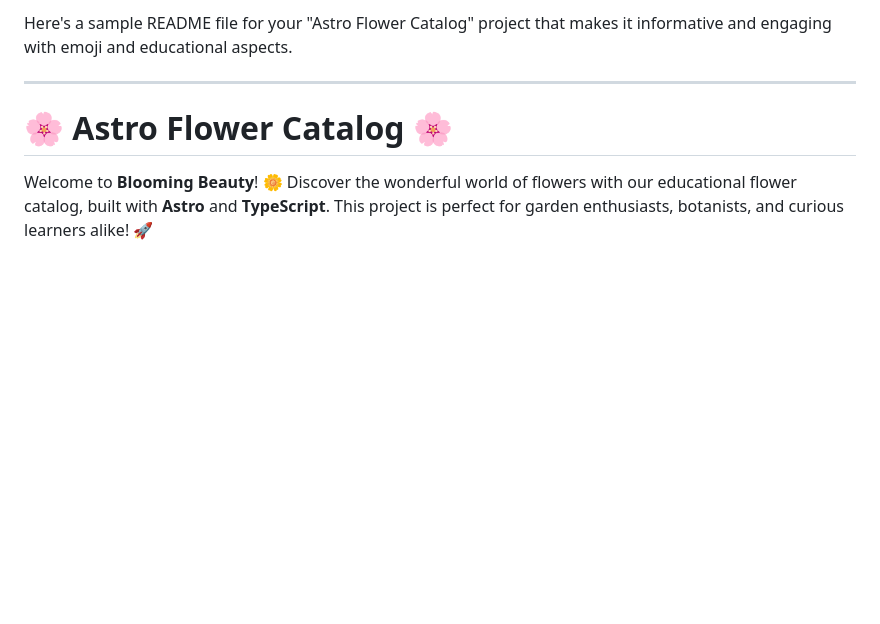
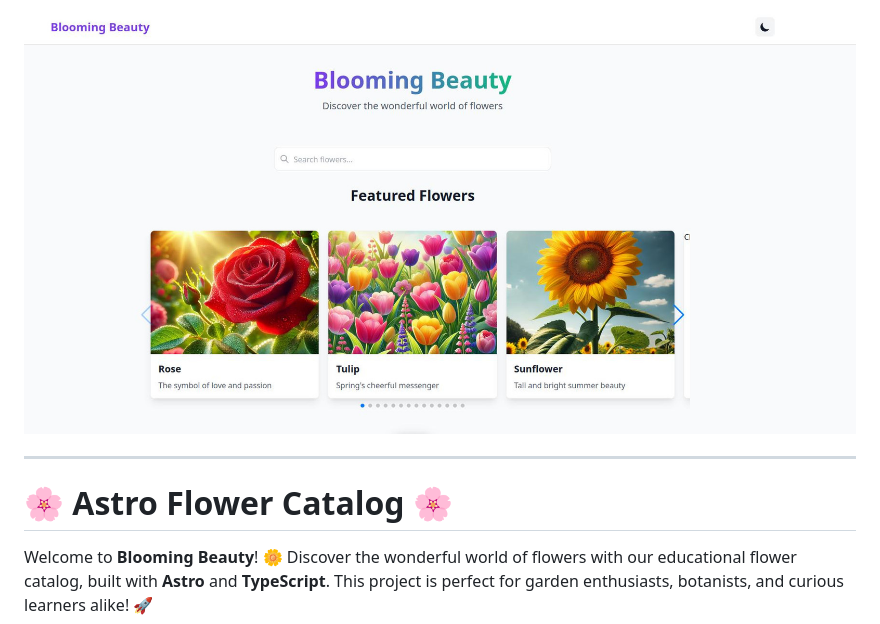
Before and after one commit to IgnatMaldive/astro-flower-catalog, a Markdown page: README.md, the part around the change. Drawn GitHub-style; blank space fills up the shorter version.

```diff
--- a/README.md
+++ b/README.md
@@ -1,4 +1,4 @@
-Here's a sample README file for your "Astro Flower Catalog" project that makes it informative and engaging with emoji and educational aspects.
+![Capture Image](capture.jpg)
 
 ---
 
```
